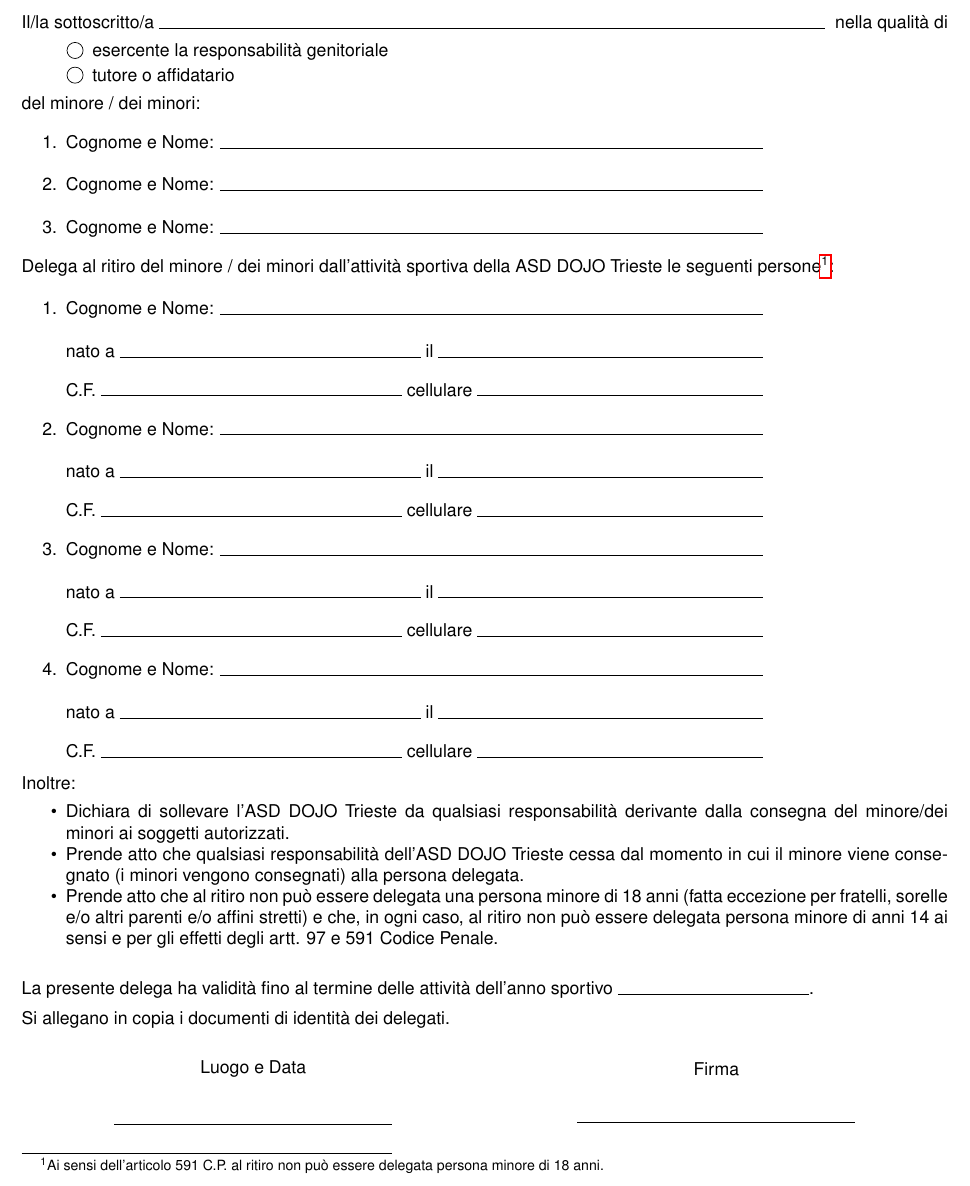
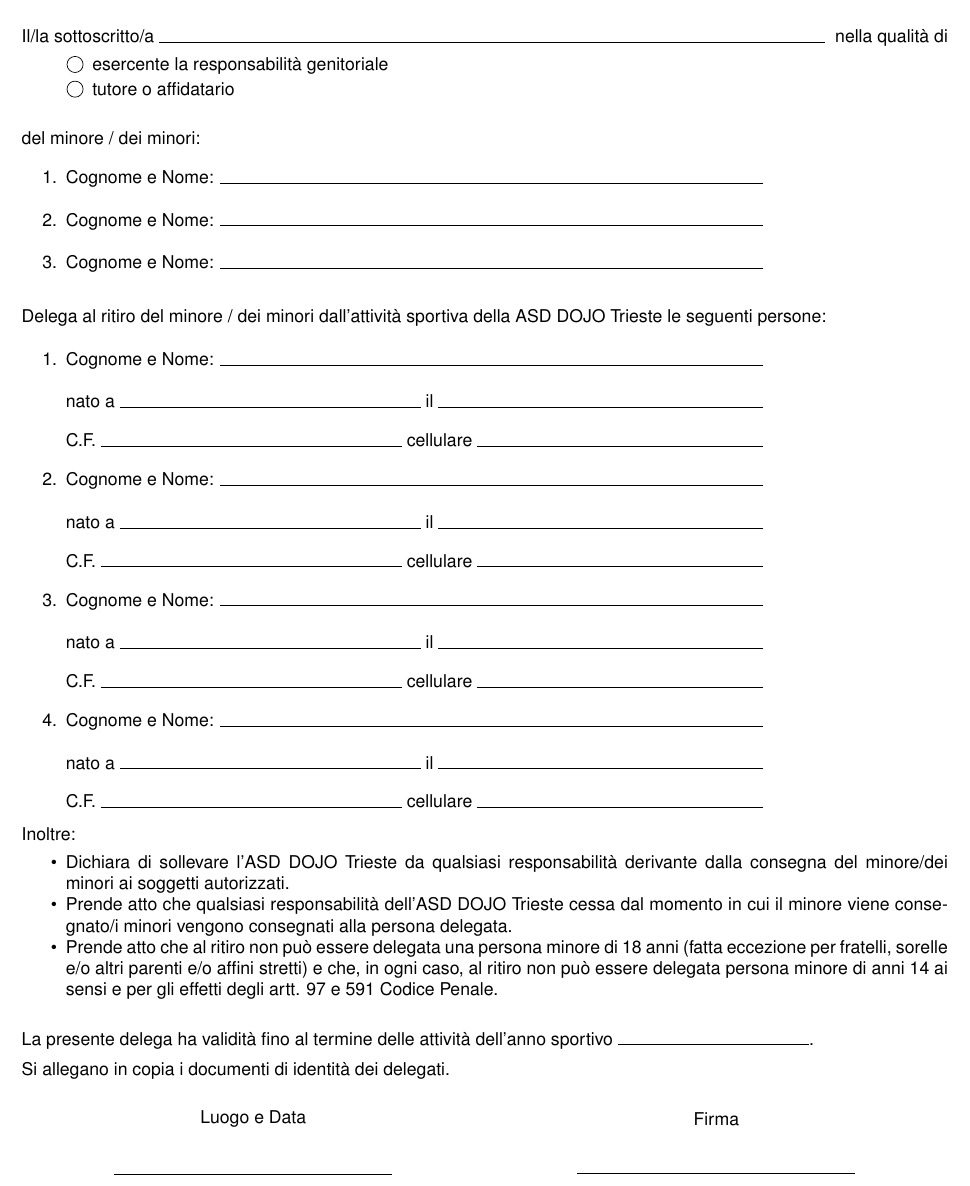
Before and after one commit to Urbani-Ludovico/DojoTrieste-Docs, a LaTeX document (Moduli/Delega ritiro minori/Delega ritiro minori.tex): part of the page, cut so that both start at the same text. Compiled offline with pdfLaTeX.

Commit message:
Removed footnote

```diff
--- a/Moduli/Delega ritiro minori/Delega ritiro minori.tex
+++ b/Moduli/Delega ritiro minori/Delega ritiro minori.tex
@@ -11,7 +11,7 @@
 	\begin{radiolist}
 		\item esercente la responsabilità genitoriale
 		\item tutore o affidatario
-	\end{radiolist}
+	\end{radiolist}\ \\
 	del minore / dei minori: \\
 	\begin{minipage}{0.8\textwidth}
 		\begin{enumerate}
@@ -19,8 +19,8 @@
 			\item Cognome e Nome: \fieldfill
 			\item Cognome e Nome: \fieldfill
 		\end{enumerate}
-	\end{minipage} \\[10pt]
-	Delega al ritiro del minore / dei minori dall'attività sportiva della ASD DOJO Trieste le seguenti persone\footnote{Ai sensi dell'articolo 591 C.P. al ritiro non può essere delegata persona minore di 18 anni.}: \\
+	\end{minipage} \\[20pt]
+	Delega al ritiro del minore / dei minori dall'attività sportiva della ASD DOJO Trieste le seguenti persone: \\
 	\begin{minipage}{0.8\linewidth}
 		\begin{enumerate}
 			\item Cognome e Nome: \fieldfill \\
@@ -40,7 +40,7 @@
 	Inoltre:
 	\begin{itemize}
 		\item Dichiara di sollevare l'ASD DOJO Trieste da qualsiasi responsabilità derivante dalla consegna del minore/dei minori ai soggetti autorizzati.
-		\item Prende atto che qualsiasi responsabilità dell'ASD DOJO Trieste cessa dal momento in cui il minore viene consegnato (i minori vengono consegnati) alla persona delegata.
+		\item Prende atto che qualsiasi responsabilità dell'ASD DOJO Trieste cessa dal momento in cui il minore viene consegnato/i minori vengono consegnati alla persona delegata.
 		\item Prende atto che al ritiro non può essere delegata una persona minore di 18 anni (fatta eccezione per fratelli, sorelle e/o altri parenti e/o affini stretti) e che, in ogni caso, al ritiro non può essere delegata persona minore di anni 14 ai sensi e per gli effetti degli artt. 97 e 591 Codice Penale.
 	\end{itemize}
 	La presente delega ha validità fino al termine delle attività dell'anno sportivo \field{1.5in}. \\[5px]
```
